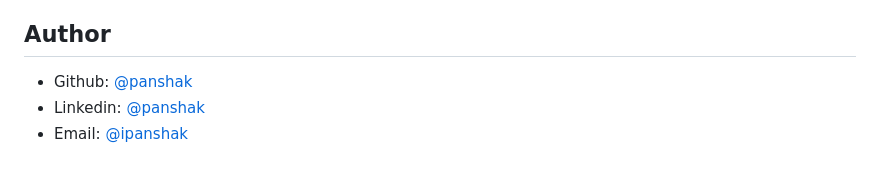
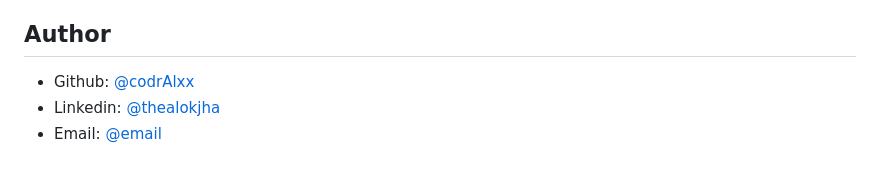
Before and after one commit to codrAlxx/invoice-webapp, a Markdown page: readme.md, the part around the change. GitHub-like rendering.

```diff
--- a/readme.md
+++ b/readme.md
@@ -159,6 +159,6 @@ to keep improving the project.
 
 ## Author
 
-- Github: [@panshak](https://github.com/codrAlxx)
-- Linkedin: [@panshak](https://www.linkedin.com/in/thealokjha/)
-- Email: [@ipanshak](mailto:alok04jhak@gmail.com)
+- Github: [@codrAlxx](https://github.com/codrAlxx)
+- Linkedin: [@thealokjha](https://www.linkedin.com/in/thealokjha/)
+- Email: [@email](mailto:alok04jhak@gmail.com)
```
